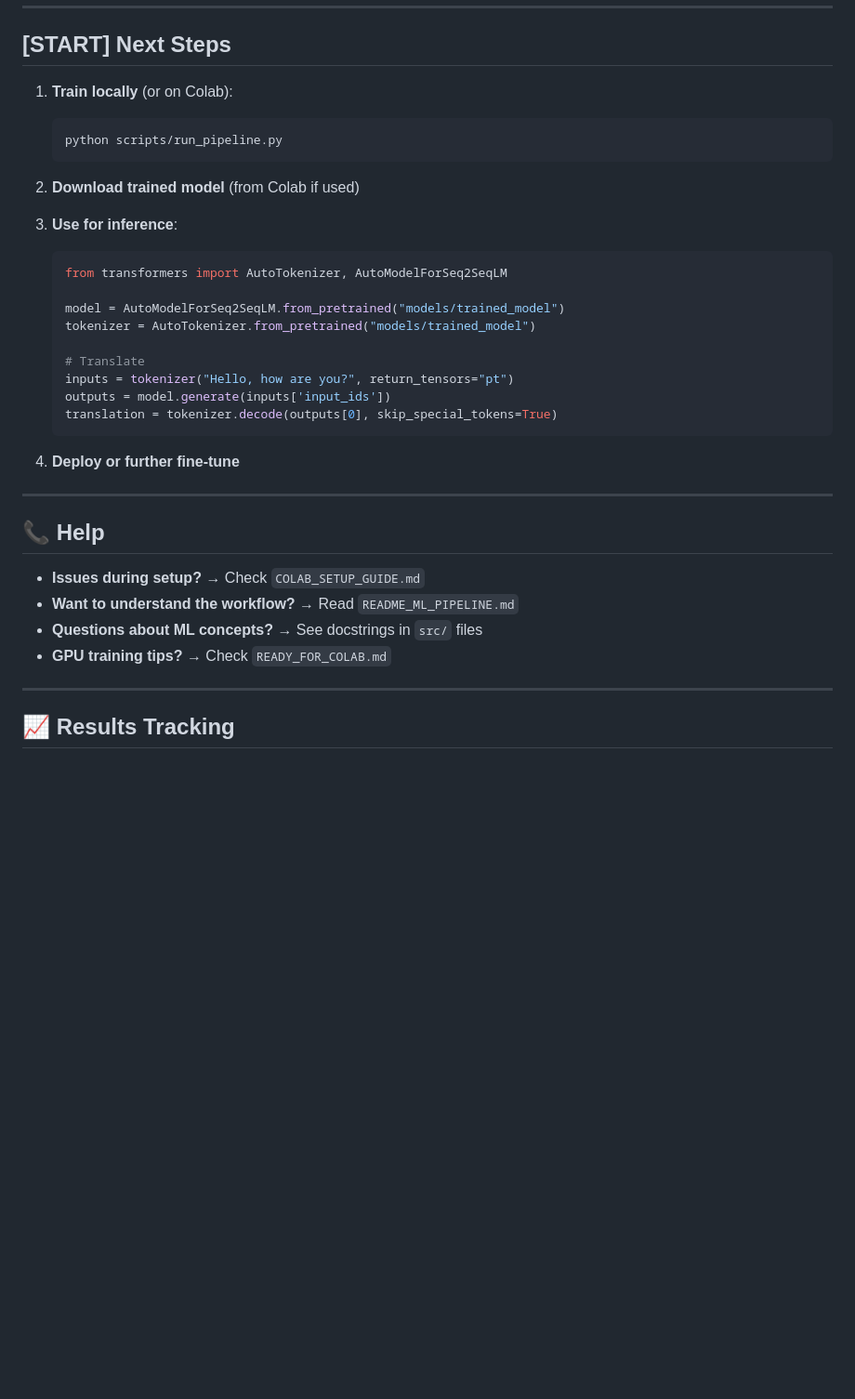
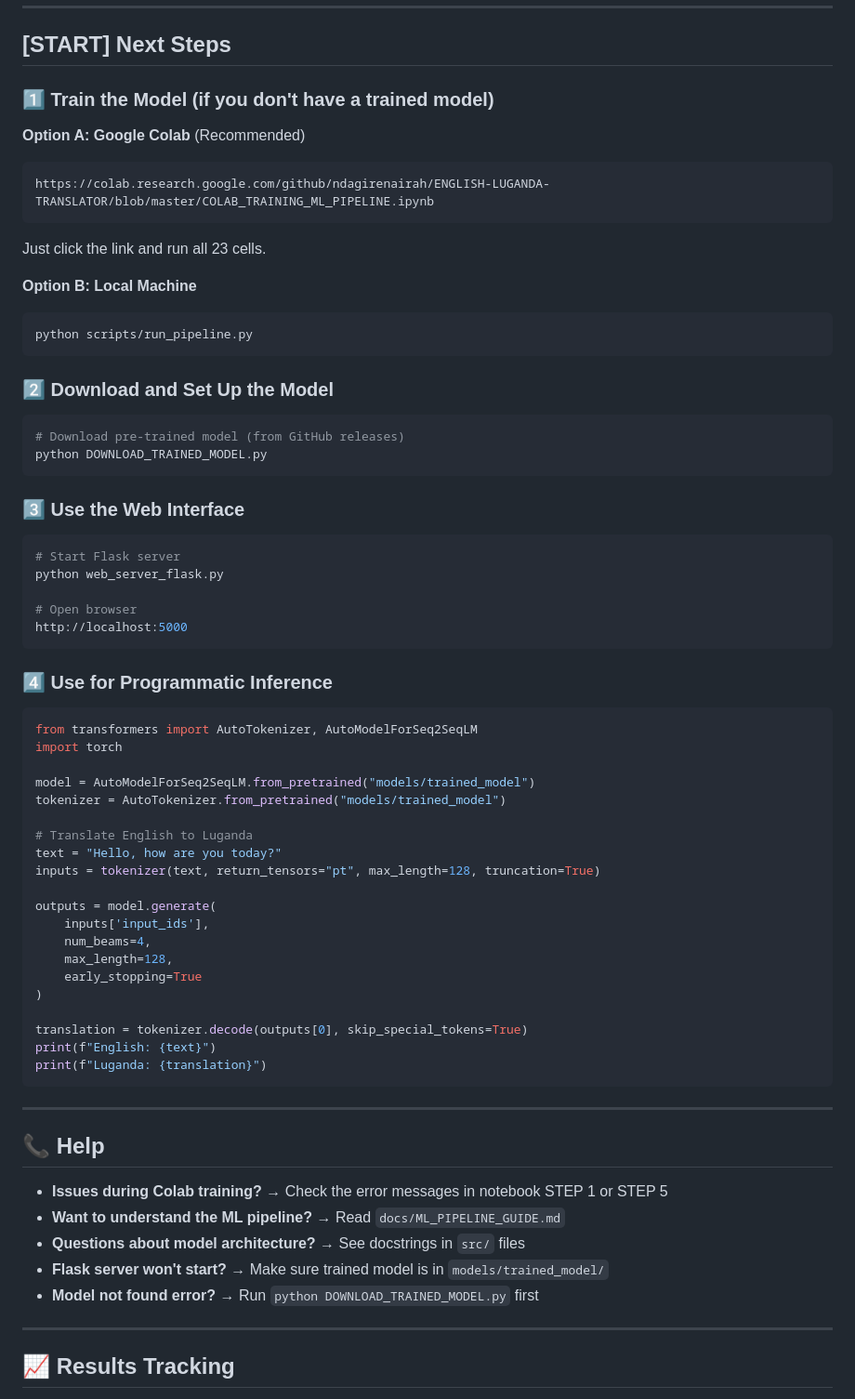
Before and after one commit to ndagirenairah/ENGLISH-LUGANDA-TRANSLATOR, a Markdown page: README.md, the part around one of its changes. Shown at 93% size. GitHub-like rendering; blank space fills up the shorter version.

````diff
--- a/README.md
+++ b/README.md
@@ -236,36 +303,70 @@ This project demonstrates ML concepts from your course:
 
 ## [START] Next Steps
 
-1. **Train locally** (or on Colab):
-   ```bash
-   python scripts/run_pipeline.py
-   ```
+### 1️⃣ Train the Model (if you don't have a trained model)
 
-2. **Download trained model** (from Colab if used)
+**Option A: Google Colab** (Recommended)
+```
+https://colab.research.google.com/github/ndagirenairah/ENGLISH-LUGANDA-TRANSLATOR/blob/master/COLAB_TRAINING_ML_PIPELINE.ipynb
+```
+Just click the link and run all 23 cells.
 
-3. **Use for inference**:
-   ```python
-   from transformers import AutoTokenizer, AutoModelForSeq2SeqLM
+**Option B: Local Machine**
+```bash
+python scripts/run_pipeline.py
+```
 
-   model = AutoModelForSeq2SeqLM.from_pretrained("models/trained_model")
-   tokenizer = AutoTokenizer.from_pretrained("models/trained_model")
+### 2️⃣ Download and Set Up the Model
 
-   # Translate
-   inputs = tokenizer("Hello, how are you?", return_tensors="pt")
-   outputs = model.generate(inputs['input_ids'])
-   translation = tokenizer.decode(outputs[0], skip_special_tokens=True)
-   ```
+```bash
+# Download pre-trained model (from GitHub releases)
+python DOWNLOAD_TRAINED_MODEL.py
+```
 
-4. **Deploy or further fine-tune**
+### 3️⃣ Use the Web Interface
+
+```bash
+# Start Flask server
+python web_server_flask.py
+
+# Open browser
+http://localhost:5000
+```
+
+### 4️⃣ Use for Programmatic Inference
+
+```python
+from transformers import AutoTokenizer, AutoModelForSeq2SeqLM
+import torch
+
+model = AutoModelForSeq2SeqLM.from_pretrained("models/trained_model")
+tokenizer = AutoTokenizer.from_pretrained("models/trained_model")
+
+# Translate English to Luganda
+text = "Hello, how are you today?"
+inputs = tokenizer(text, return_tensors="pt", max_length=128, truncation=True)
+
+outputs = model.generate(
+    inputs['input_ids'],
+    num_beams=4,
+    max_length=128,
+    early_stopping=True
+)
+
+translation = tokenizer.decode(outputs[0], skip_special_tokens=True)
+print(f"English: {text}")
+print(f"Luganda: {translation}")
+```
 
 ---
 
 ## 📞 Help
 
-- **Issues during setup?** → Check `COLAB_SETUP_GUIDE.md`
-- **Want to understand the workflow?** → Read `README_ML_PIPELINE.md`
-- **Questions about ML concepts?** → See docstrings in `src/` files
-- **GPU training tips?** → Check `READY_FOR_COLAB.md`
+- **Issues during Colab training?** → Check the error messages in notebook STEP 1 or STEP 5
+- **Want to understand the ML pipeline?** → Read `docs/ML_PIPELINE_GUIDE.md`
+- **Questions about model architecture?** → See docstrings in `src/` files
+- **Flask server won't start?** → Make sure trained model is in `models/trained_model/`
+- **Model not found error?** → Run `python DOWNLOAD_TRAINED_MODEL.py` first
 
 ---
 
````
Also changed, not shown: other parts of README.md (+129 -59 lines).
